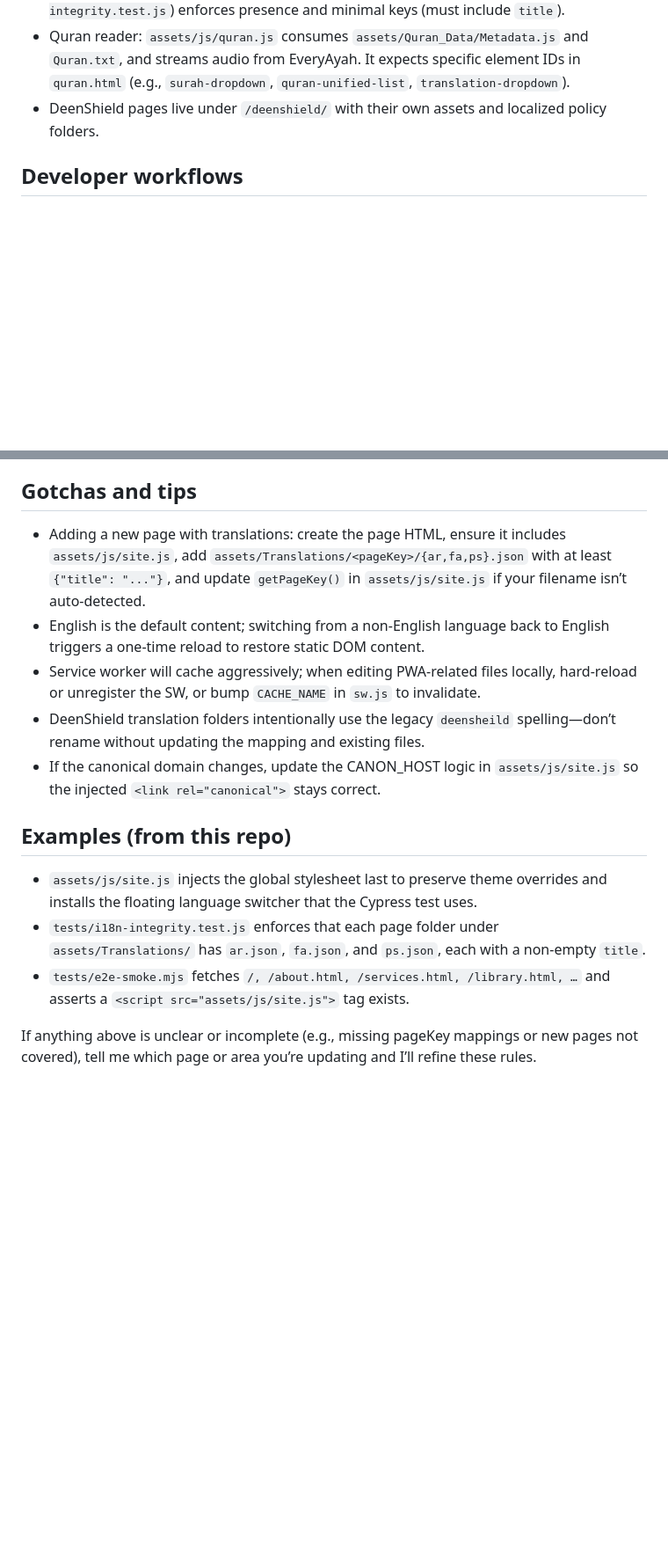
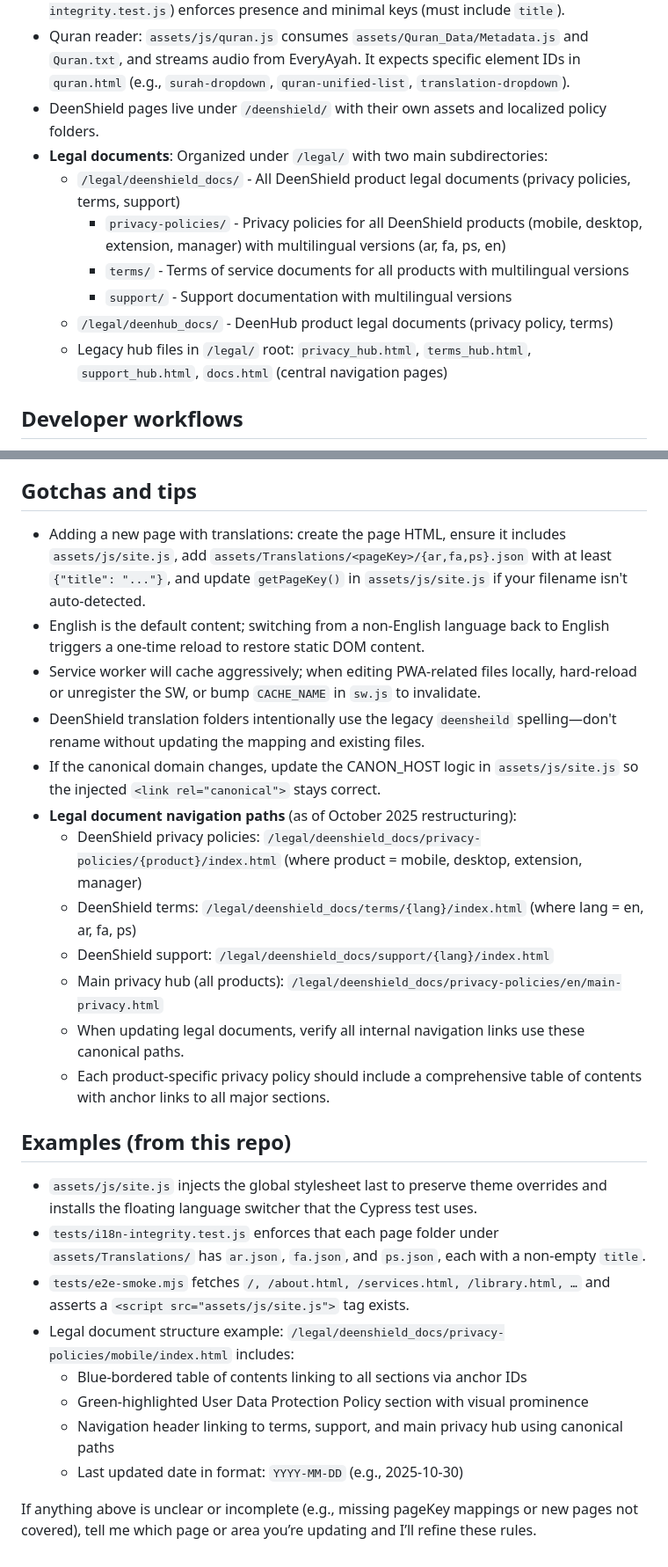
Before and after one commit to alhaq-initiative/Website, a Markdown page: .github/copilot-instructions.md, 2 parts joined by grey strips. Shown: that part at 88% size. Drawn GitHub-style; blank space fills up the shorter version.

Commit message:
Update copilot instructions with legal document structure and navigation paths

```diff
--- a/.github/copilot-instructions.md
+++ b/.github/copilot-instructions.md
@@ -27,6 +27,13 @@ These notes help AI agents work productively in this codebase. Keep guidance con
 - Translations: `assets/Translations/<pageKey>/{ar,fa,ps}.json`. A Jest test (`tests/i18n-integrity.test.js`) enforces presence and minimal keys (must include `title`).
 - Quran reader: `assets/js/quran.js` consumes `assets/Quran_Data/Metadata.js` and `Quran.txt`, and streams audio from EveryAyah. It expects specific element IDs in `quran.html` (e.g., `surah-dropdown`, `quran-unified-list`, `translation-dropdown`).
 - DeenShield pages live under `/deenshield/` with their own assets and localized policy folders.
+- **Legal documents**: Organized under `/legal/` with two main subdirectories:
+  - `/legal/deenshield_docs/` - All DeenShield product legal documents (privacy policies, terms, support)
+    - `privacy-policies/` - Privacy policies for all DeenShield products (mobile, desktop, extension, manager) with multilingual versions (ar, fa, ps, en)
+    - `terms/` - Terms of service documents for all products with multilingual versions
+    - `support/` - Support documentation with multilingual versions
+  - `/legal/deenhub_docs/` - DeenHub product legal documents (privacy policy, terms)
+  - Legacy hub files in `/legal/` root: `privacy_hub.html`, `terms_hub.html`, `support_hub.html`, `docs.html` (central navigation pages)
 
 ## Developer workflows
 
@@ -43,16 +50,28 @@ These notes help AI agents work productively in this codebase. Keep guidance con
 
 ## Gotchas and tips
 
-- Adding a new page with translations: create the page HTML, ensure it includes `assets/js/site.js`, add `assets/Translations/<pageKey>/{ar,fa,ps}.json` with at least `{"title": "..."}`, and update `getPageKey()` in `assets/js/site.js` if your filename isn’t auto-detected.
+- Adding a new page with translations: create the page HTML, ensure it includes `assets/js/site.js`, add `assets/Translations/<pageKey>/{ar,fa,ps}.json` with at least `{"title": "..."}`, and update `getPageKey()` in `assets/js/site.js` if your filename isn't auto-detected.
 - English is the default content; switching from a non-English language back to English triggers a one-time reload to restore static DOM content.
 - Service worker will cache aggressively; when editing PWA-related files locally, hard-reload or unregister the SW, or bump `CACHE_NAME` in `sw.js` to invalidate.
-- DeenShield translation folders intentionally use the legacy `deensheild` spelling—don’t rename without updating the mapping and existing files.
+- DeenShield translation folders intentionally use the legacy `deensheild` spelling—don't rename without updating the mapping and existing files.
 - If the canonical domain changes, update the CANON_HOST logic in `assets/js/site.js` so the injected `<link rel="canonical">` stays correct.
+- **Legal document navigation paths** (as of October 2025 restructuring):
+  - DeenShield privacy policies: `/legal/deenshield_docs/privacy-policies/{product}/index.html` (where product = mobile, desktop, extension, manager)
+  - DeenShield terms: `/legal/deenshield_docs/terms/{lang}/index.html` (where lang = en, ar, fa, ps)
+  - DeenShield support: `/legal/deenshield_docs/support/{lang}/index.html`
+  - Main privacy hub (all products): `/legal/deenshield_docs/privacy-policies/en/main-privacy.html`
+  - When updating legal documents, verify all internal navigation links use these canonical paths.
+  - Each product-specific privacy policy should include a comprehensive table of contents with anchor links to all major sections.
 
 ## Examples (from this repo)
 
 - `assets/js/site.js` injects the global stylesheet last to preserve theme overrides and installs the floating language switcher that the Cypress test uses.
 - `tests/i18n-integrity.test.js` enforces that each page folder under `assets/Translations/` has `ar.json`, `fa.json`, and `ps.json`, each with a non-empty `title`.
 - `tests/e2e-smoke.mjs` fetches `/, /about.html, /services.html, /library.html, …` and asserts a `<script src="assets/js/site.js">` tag exists.
+- Legal document structure example: `/legal/deenshield_docs/privacy-policies/mobile/index.html` includes:
+  - Blue-bordered table of contents linking to all sections via anchor IDs
+  - Green-highlighted User Data Protection Policy section with visual prominence
+  - Navigation header linking to terms, support, and main privacy hub using canonical paths
+  - Last updated date in format: `YYYY-MM-DD` (e.g., 2025-10-30)
 
 If anything above is unclear or incomplete (e.g., missing pageKey mappings or new pages not covered), tell me which page or area you’re updating and I’ll refine these rules.
```
